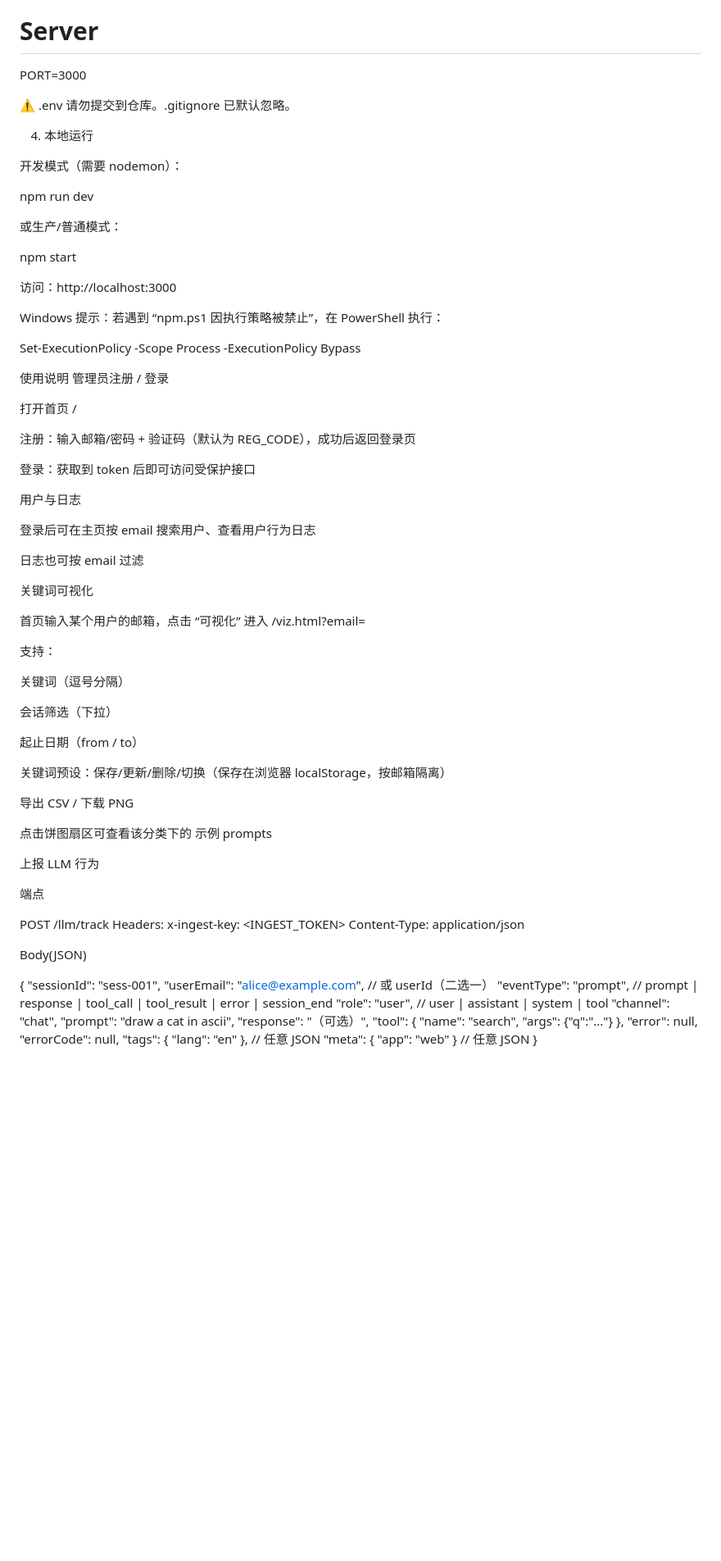
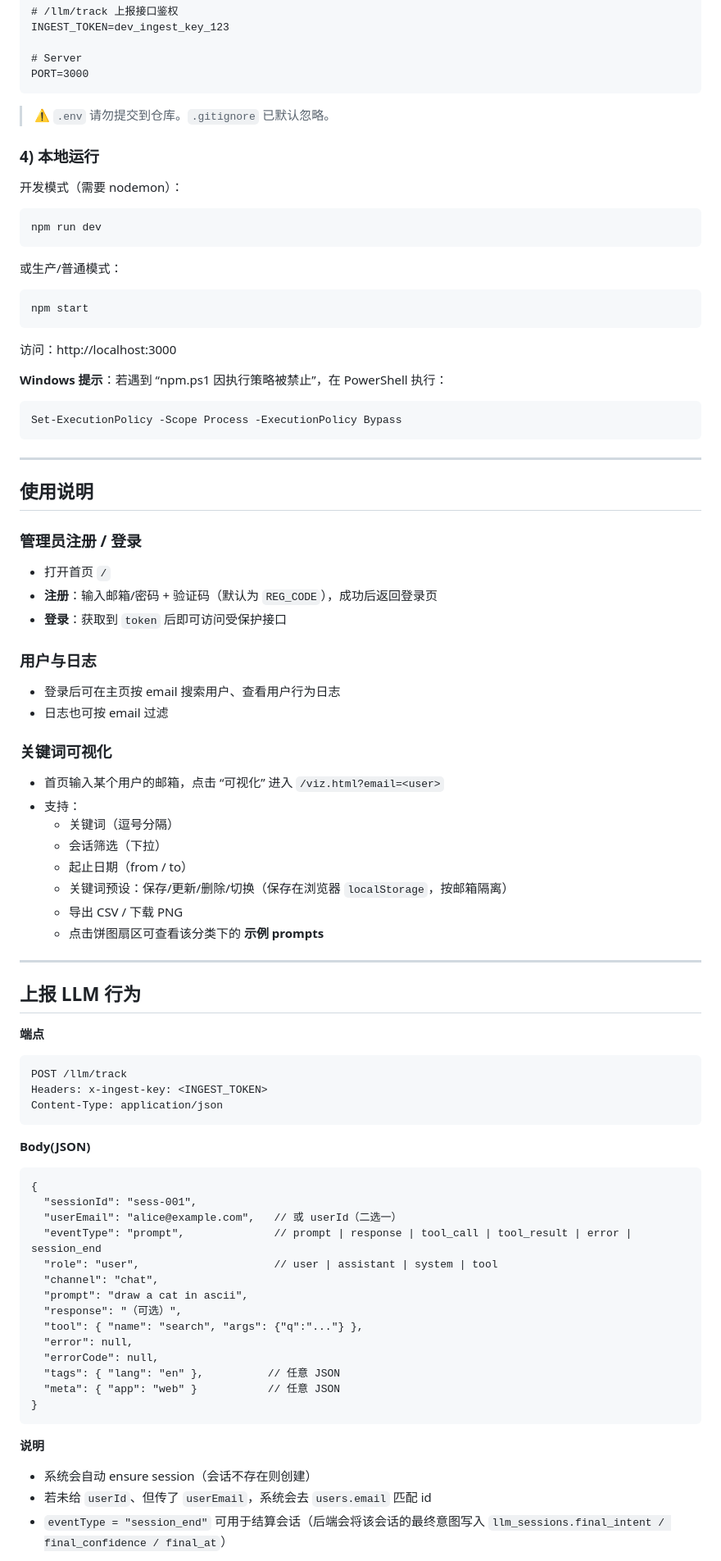
Before and after one commit to Eric-Jinbaosheng/simple-user-app, a Markdown page: README.md, the part around one of its changes. Shown at 82% size. Rendered like a GitHub page; blank space fills up the shorter version.

````diff
--- a/README.md
+++ b/README.md
@@ -69,72 +66,62 @@ INGEST_TOKEN=dev_ingest_key_123
 
 # Server
 PORT=3000
+```
 
+> ⚠️ `.env` 请勿提交到仓库。`.gitignore` 已默认忽略。
 
-⚠️ .env 请勿提交到仓库。.gitignore 已默认忽略。
-
-4) 本地运行
-
+### 4) 本地运行
 开发模式（需要 nodemon）：
-
+```
 npm run dev
-
-
+```
 或生产/普通模式：
-
+```
 npm start
-
-
+```
 访问：http://localhost:3000
 
-Windows 提示：若遇到 “npm.ps1 因执行策略被禁止”，在 PowerShell 执行：
+**Windows 提示**：若遇到 “npm.ps1 因执行策略被禁止”，在 PowerShell 执行：
+```
+Set-ExecutionPolicy -Scope Process -ExecutionPolicy Bypass
+```
 
-Set-ExecutionPolicy -Scope Process -ExecutionPolicy Bypass
+---
 
-使用说明
-管理员注册 / 登录
+## 使用说明
 
-打开首页 /
+### 管理员注册 / 登录
+- 打开首页 `/`
+- **注册**：输入邮箱/密码 + 验证码（默认为 `REG_CODE`），成功后返回登录页
+- **登录**：获取到 `token` 后即可访问受保护接口
 
-注册：输入邮箱/密码 + 验证码（默认为 REG_CODE），成功后返回登录页
+### 用户与日志
+- 登录后可在主页按 email 搜索用户、查看用户行为日志
+- 日志也可按 email 过滤
 
-登录：获取到 token 后即可访问受保护接口
+### 关键词可视化
+- 首页输入某个用户的邮箱，点击 “可视化” 进入 `/viz.html?email=<user>`
+- 支持：
+  - 关键词（逗号分隔）
+  - 会话筛选（下拉）
+  - 起止日期（from / to）
+  - 关键词预设：保存/更新/删除/切换（保存在浏览器 `localStorage`，按邮箱隔离）
+  - 导出 CSV / 下载 PNG
+  - 点击饼图扇区可查看该分类下的 **示例 prompts**
 
-用户与日志
+---
 
-登录后可在主页按 email 搜索用户、查看用户行为日志
+## 上报 LLM 行为
 
-日志也可按 email 过滤
-
-关键词可视化
-
-首页输入某个用户的邮箱，点击 “可视化” 进入 /viz.html?email=<user>
-
-支持：
-
-关键词（逗号分隔）
-
-会话筛选（下拉）
-
-起止日期（from / to）
-
-关键词预设：保存/更新/删除/切换（保存在浏览器 localStorage，按邮箱隔离）
-
-导出 CSV / 下载 PNG
-
-点击饼图扇区可查看该分类下的 示例 prompts
-
-上报 LLM 行为
-
-端点
-
+**端点**
+```
 POST /llm/track
 Headers: x-ingest-key: <INGEST_TOKEN>
 Content-Type: application/json
+```
 
-
-Body(JSON)
-
+**Body(JSON)**
+```
 {
   "sessionId": "sess-001",
   "userEmail": "alice@example.com",   // 或 userId（二选一）
@@ -146,8 +133,13 @@ Body(JSON)
   "tool": { "name": "search", "args": {"q":"..."} },
   "error": null,
   "errorCode": null,
-  "tags": { "lang": "en" },           // 任意 JSON
-  "meta": { "app": "web" }            // 任意 JSON
+  "tags": { "lang": "en" },          // 任意 JSON
+  "meta": { "app": "web" }           // 任意 JSON
 }
+```
 
+**说明**
+- 系统会自动 ensure session（会话不存在则创建）
+- 若未给 `userId`、但传了 `userEmail`，系统会去 `users.email` 匹配 id
+- `eventType = "session_end"` 可用于结算会话（后端会将该会话的最终意图写入 `llm_sessions.final_intent / final_confidence / final_at`）
 
````
Also changed, not shown: other parts of README.md (+69 -87 lines).
